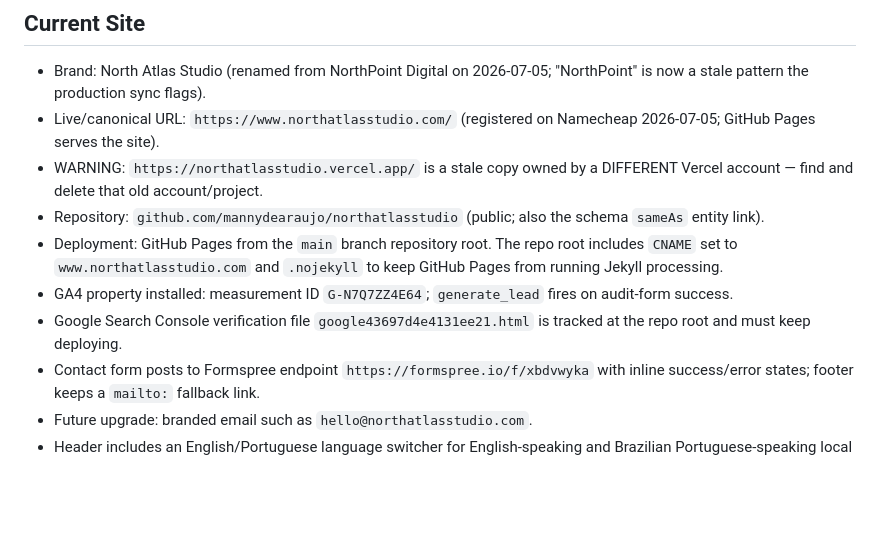
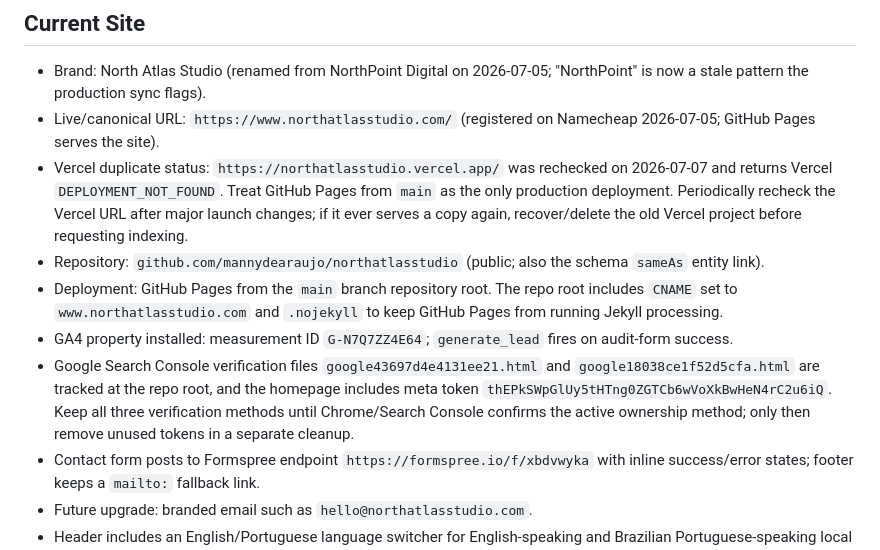
Before and after one commit to mannydearaujo/northatlasstudio, a Markdown page: AGENTS.md, the part around the change. Drawn GitHub-style; blank space fills up the shorter version.

Commit message:
Document Vercel and Search Console verification status

```diff
--- a/AGENTS.md
+++ b/AGENTS.md
@@ -132,11 +132,11 @@ That script checks:
 
 - Brand: North Atlas Studio (renamed from NorthPoint Digital on 2026-07-05; "NorthPoint" is now a stale pattern the production sync flags).
 - Live/canonical URL: `https://www.northatlasstudio.com/` (registered on Namecheap 2026-07-05; GitHub Pages serves the site).
-- WARNING: `https://northatlasstudio.vercel.app/` is a stale copy owned by a DIFFERENT Vercel account — find and delete that old account/project.
+- Vercel duplicate status: `https://northatlasstudio.vercel.app/` was rechecked on 2026-07-07 and returns Vercel `DEPLOYMENT_NOT_FOUND`. Treat GitHub Pages from `main` as the only production deployment. Periodically recheck the Vercel URL after major launch changes; if it ever serves a copy again, recover/delete the old Vercel project before requesting indexing.
 - Repository: `github.com/mannydearaujo/northatlasstudio` (public; also the schema `sameAs` entity link).
 - Deployment: GitHub Pages from the `main` branch repository root. The repo root includes `CNAME` set to `www.northatlasstudio.com` and `.nojekyll` to keep GitHub Pages from running Jekyll processing.
 - GA4 property installed: measurement ID `G-N7Q7ZZ4E64`; `generate_lead` fires on audit-form success.
-- Google Search Console verification file `google43697d4e4131ee21.html` is tracked at the repo root and must keep deploying.
+- Google Search Console verification files `google43697d4e4131ee21.html` and `google18038ce1f52d5cfa.html` are tracked at the repo root, and the homepage includes meta token `thEPkSWpGlUy5tHTng0ZGTCb6wVoXkBwHeN4rC2u6iQ`. Keep all three verification methods until Chrome/Search Console confirms the active ownership method; only then remove unused tokens in a separate cleanup.
 - Contact form posts to Formspree endpoint `https://formspree.io/f/xbdvwyka` with inline success/error states; footer keeps a `mailto:` fallback link.
 - Future upgrade: branded email such as `hello@northatlasstudio.com`.
 - Header includes an English/Portuguese language switcher for English-speaking and Brazilian Portuguese-speaking local business owners. This is a usability/sales layer, not a full Portuguese SEO route yet.
```
Also changed, not shown: CLAUDE.md (+2 -2 lines).
